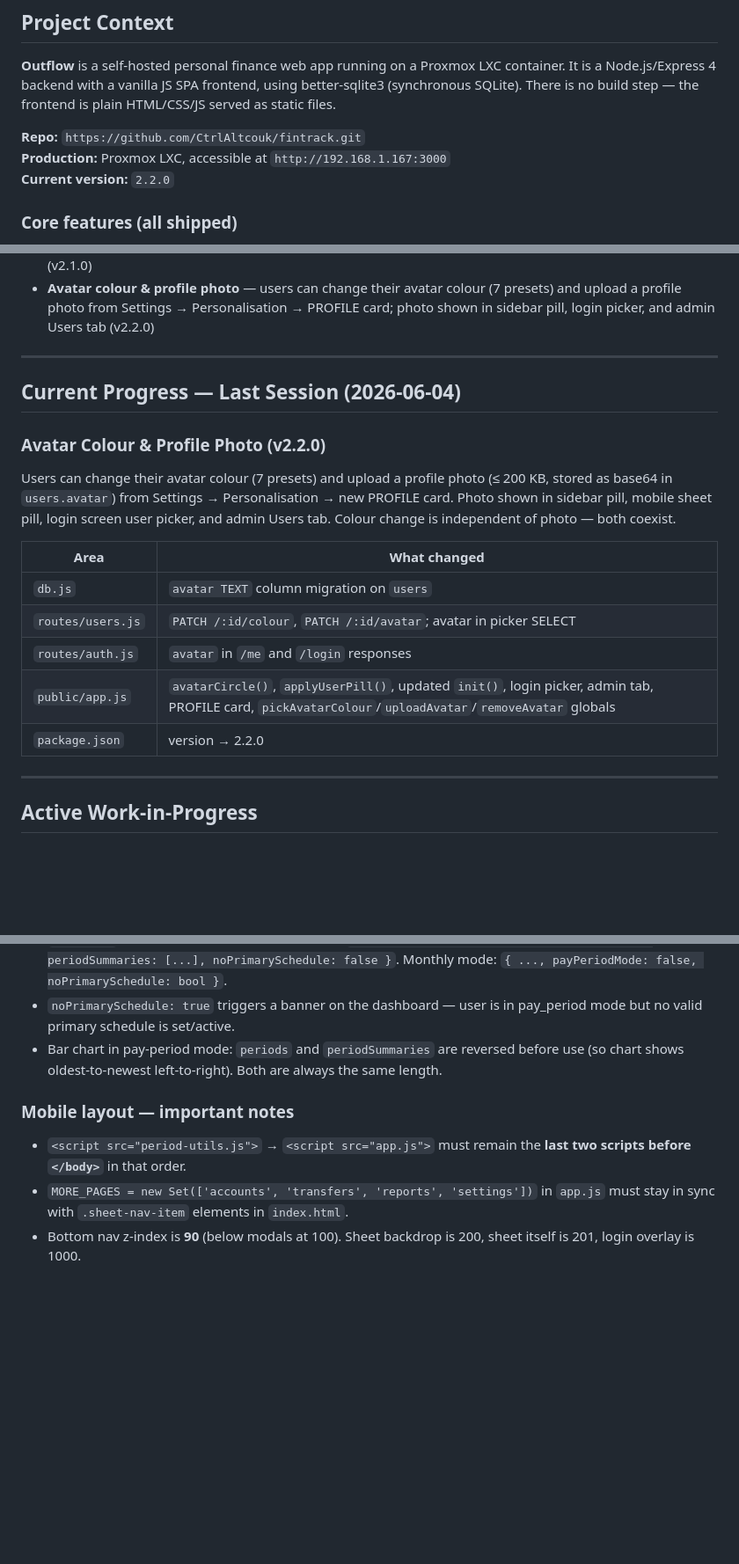
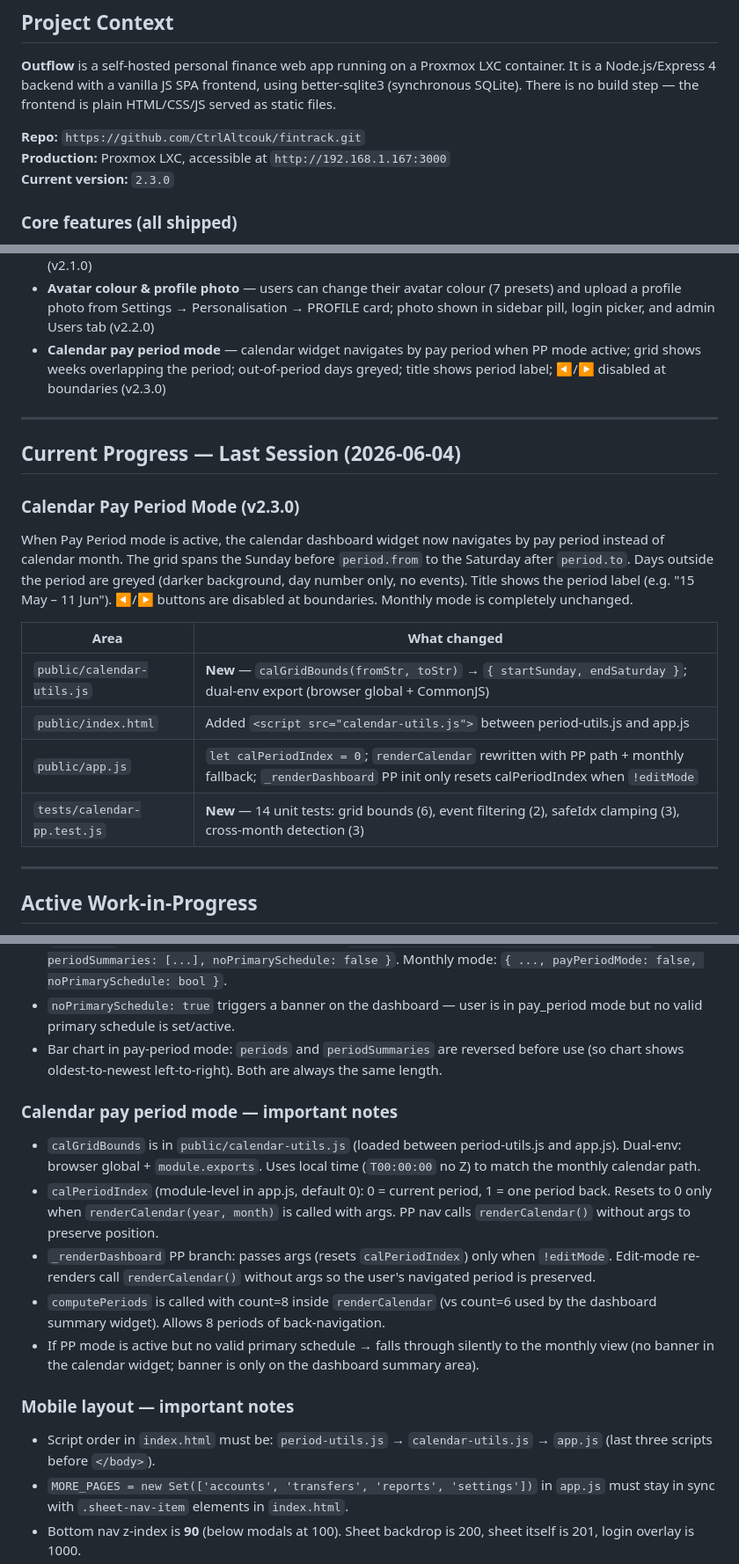
Before and after one commit to CtrlAltcouk/fintrack, a Markdown page: HANDOFF.md, 3 parts joined by grey strips. Shown at 88% size. Rendered like a GitHub page; blank space fills up the shorter version.

Commit message:
docs: update HANDOFF for calendar pay period mode (v2.3.0)

```diff
--- a/HANDOFF.md
+++ b/HANDOFF.md
@@ -10,7 +10,7 @@
 
 **Repo:** `https://github.com/CtrlAltcouk/fintrack.git`
 **Production:** Proxmox LXC, accessible at `http://192.168.1.167:3000`
-**Current version:** `2.2.0`
+**Current version:** `2.3.0`
 
 ### Core features (all shipped)
 - Accounts (current / savings / card) with live balance calculation
@@ -30,22 +30,22 @@
 - **Outflow rebrand** — renamed from FinTrack; circle SVG logo in sidebar and login; SVG favicon; version 2.0.2
 - **Backup & Restore** — admin-only JSON backup download and restore (replace/merge) in Settings → System (v2.1.0)
 - **Avatar colour & profile photo** — users can change their avatar colour (7 presets) and upload a profile photo from Settings → Personalisation → PROFILE card; photo shown in sidebar pill, login picker, and admin Users tab (v2.2.0)
+- **Calendar pay period mode** — calendar widget navigates by pay period when PP mode active; grid shows weeks overlapping the period; out-of-period days greyed; title shows period label; ◀/▶ disabled at boundaries (v2.3.0)
 
 ---
 
 ## Current Progress — Last Session (2026-06-04)
 
-### Avatar Colour & Profile Photo (v2.2.0)
+### Calendar Pay Period Mode (v2.3.0)
 
-Users can change their avatar colour (7 presets) and upload a profile photo (≤ 200 KB, stored as base64 in `users.avatar`) from Settings → Personalisation → new PROFILE card. Photo shown in sidebar pill, mobile sheet pill, login screen user picker, and admin Users tab. Colour change is independent of photo — both coexist.
+When Pay Period mode is active, the calendar dashboard widget now navigates by pay period instead of calendar month. The grid spans the Sunday before `period.from` to the Saturday after `period.to`. Days outside the period are greyed (darker background, day number only, no events). Title shows the period label (e.g. "15 May – 11 Jun"). ◀/▶ buttons are disabled at boundaries. Monthly mode is completely unchanged.
 
 | Area | What changed |
 |------|-------------|
-| `db.js` | `avatar TEXT` column migration on `users` |
-| `routes/users.js` | `PATCH /:id/colour`, `PATCH /:id/avatar`; avatar in picker SELECT |
-| `routes/auth.js` | `avatar` in `/me` and `/login` responses |
-| `public/app.js` | `avatarCircle()`, `applyUserPill()`, updated `init()`, login picker, admin tab, PROFILE card, `pickAvatarColour`/`uploadAvatar`/`removeAvatar` globals |
-| `package.json` | version → 2.2.0 |
+| `public/calendar-utils.js` | **New** — `calGridBounds(fromStr, toStr)` → `{ startSunday, endSaturday }`; dual-env export (browser global + CommonJS) |
+| `public/index.html` | Added `<script src="calendar-utils.js">` between period-utils.js and app.js |
+| `public/app.js` | `let calPeriodIndex = 0`; `renderCalendar` rewritten with PP path + monthly fallback; `_renderDashboard` PP init only resets calPeriodIndex when `!editMode` |
+| `tests/calendar-pp.test.js` | **New** — 14 unit tests: grid bounds (6), event filtering (2), safeIdx clamping (3), cross-month detection (3) |
 
 ---
 
@@ -102,8 +102,15 @@ Wait for user direction before starting any of these.
 - `noPrimarySchedule: true` triggers a banner on the dashboard — user is in pay_period mode but no valid primary schedule is set/active.
 - Bar chart in pay-period mode: `periods` and `periodSummaries` are reversed before use (so chart shows oldest-to-newest left-to-right). Both are always the same length.
 
+### Calendar pay period mode — important notes
+- `calGridBounds` is in `public/calendar-utils.js` (loaded between period-utils.js and app.js). Dual-env: browser global + `module.exports`. Uses local time (`T00:00:00` no Z) to match the monthly calendar path.
+- `calPeriodIndex` (module-level in app.js, default 0): 0 = current period, 1 = one period back. Resets to 0 only when `renderCalendar(year, month)` is called with args. PP nav calls `renderCalendar()` without args to preserve position.
+- `_renderDashboard` PP branch: passes args (resets `calPeriodIndex`) only when `!editMode`. Edit-mode re-renders call `renderCalendar()` without args so the user's navigated period is preserved.
+- `computePeriods` is called with count=8 inside `renderCalendar` (vs count=6 used by the dashboard summary widget). Allows 8 periods of back-navigation.
+- If PP mode is active but no valid primary schedule → falls through silently to the monthly view (no banner in the calendar widget; banner is only on the dashboard summary area).
+
 ### Mobile layout — important notes
-- `<script src="period-utils.js">` → `<script src="app.js">` must remain the **last two scripts before `</body>`** in that order.
+- Script order in `index.html` must be: `period-utils.js` → `calendar-utils.js` → `app.js` (last three scripts before `</body>`).
 - `MORE_PAGES = new Set(['accounts', 'transfers', 'reports', 'settings'])` in `app.js` must stay in sync with `.sheet-nav-item` elements in `index.html`.
 - Bottom nav z-index is **90** (below modals at 100). Sheet backdrop is 200, sheet itself is 201, login overlay is 1000.
 - `#sheet-user-pill` is a `<button>` (not a div) — keeps keyboard accessibility correct.
```
Also changed, not shown: other parts of HANDOFF.md (+4 -1 lines).
